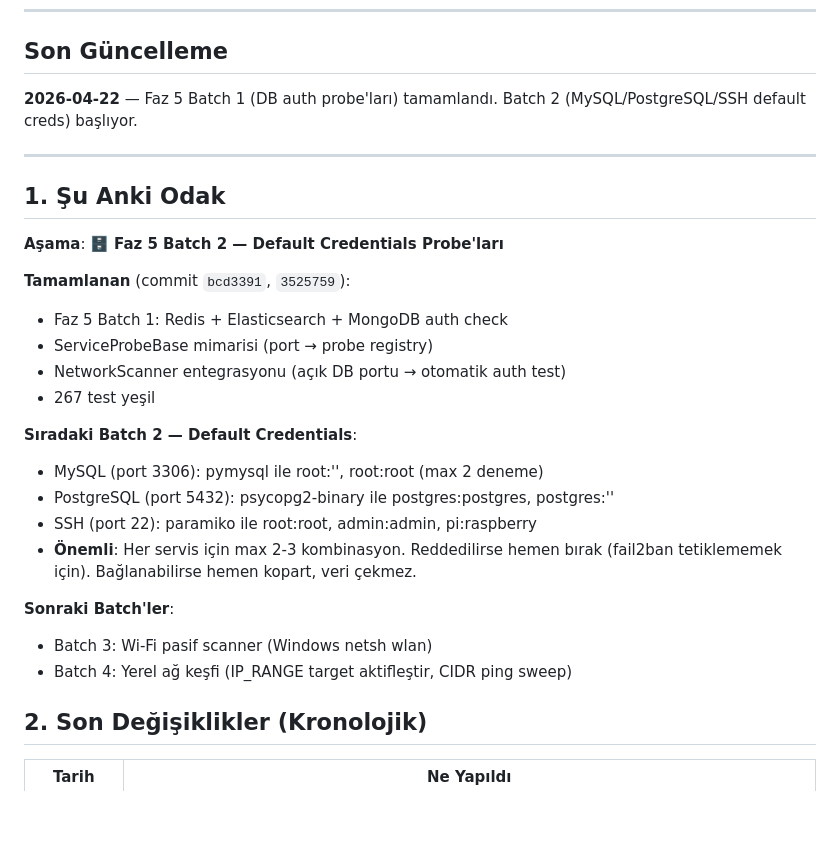
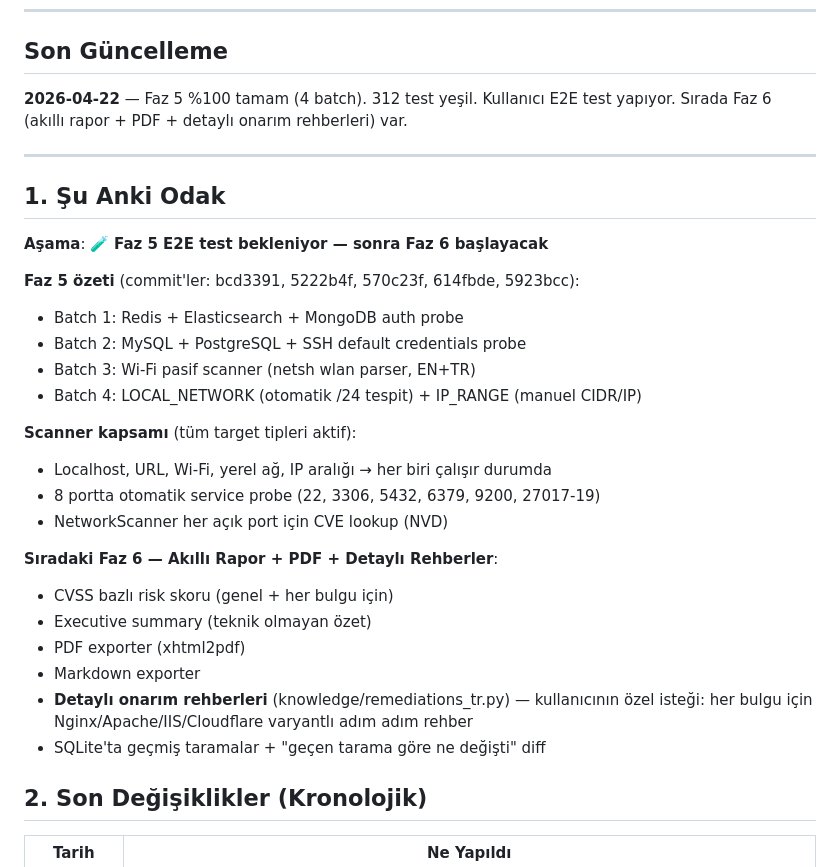
Before and after one commit to ozzdemirbrk/pentra, a Markdown page: memory-bank/activeContext.md, the part around the change. Drawn GitHub-style; blank space fills up the shorter version.

Commit message:
docs: activeContext Faz 5 tamam + Faz 6 odağına güncellendi

```diff
--- a/memory-bank/activeContext.md
+++ b/memory-bank/activeContext.md
@@ -5,29 +5,33 @@
 ---
 
 ## Son Güncelleme
-**2026-04-22** — Faz 5 Batch 1 (DB auth probe'ları) tamamlandı. Batch 2 (MySQL/PostgreSQL/SSH default creds) başlıyor.
+**2026-04-22** — Faz 5 %100 tamam (4 batch). 312 test yeşil. Kullanıcı E2E test yapıyor. Sırada Faz 6 (akıllı rapor + PDF + detaylı onarım rehberleri) var.
 
 ---
 
 ## 1. Şu Anki Odak
 
-**Aşama**: 🗄️ **Faz 5 Batch 2 — Default Credentials Probe'ları**
+**Aşama**: 🧪 **Faz 5 E2E test bekleniyor — sonra Faz 6 başlayacak**
 
-**Tamamlanan** (commit `bcd3391`, `3525759`):
-- Faz 5 Batch 1: Redis + Elasticsearch + MongoDB auth check
-- ServiceProbeBase mimarisi (port → probe registry)
-- NetworkScanner entegrasyonu (açık DB portu → otomatik auth test)
-- 267 test yeşil
+**Faz 5 özeti** (commit'ler: bcd3391, 5222b4f, 570c23f, 614fbde, 5923bcc):
+- Batch 1: Redis + Elasticsearch + MongoDB auth probe
+- Batch 2: MySQL + PostgreSQL + SSH default credentials probe
+- Batch 3: Wi-Fi pasif scanner (netsh wlan parser, EN+TR)
+- Batch 4: LOCAL_NETWORK (otomatik /24 tespit) + IP_RANGE (manuel CIDR/IP)
 
-**Sıradaki Batch 2 — Default Credentials**:
-- MySQL (port 3306): pymysql ile root:'', root:root (max 2 deneme)
-- PostgreSQL (port 5432): psycopg2-binary ile postgres:postgres, postgres:''
-- SSH (port 22): paramiko ile root:root, admin:admin, pi:raspberry
-- **Önemli**: Her servis için max 2-3 kombinasyon. Reddedilirse hemen bırak (fail2ban tetiklememek için). Bağlanabilirse hemen kopart, veri çekmez.
+**Scanner kapsamı** (tüm target tipleri aktif):
+- Localhost, URL, Wi-Fi, yerel ağ, IP aralığı → her biri çalışır durumda
+- 8 portta otomatik service probe (22, 3306, 5432, 6379, 9200, 27017-19)
+- NetworkScanner her açık port için CVE lookup (NVD)
 
-**Sonraki Batch'ler**:
-- Batch 3: Wi-Fi pasif scanner (Windows netsh wlan)
-- Batch 4: Yerel ağ keşfi (IP_RANGE target aktifleştir, CIDR ping sweep)
+**Sıradaki Faz 6 — Akıllı Rapor + PDF + Detaylı Rehberler**:
+- CVSS bazlı risk skoru (genel + her bulgu için)
+- Executive summary (teknik olmayan özet)
+- PDF exporter (xhtml2pdf)
+- Markdown exporter
+- **Detaylı onarım rehberleri** (knowledge/remediations_tr.py) — kullanıcının özel isteği:
+  her bulgu için Nginx/Apache/IIS/Cloudflare varyantlı adım adım rehber
+- SQLite'ta geçmiş taramalar + "geçen tarama göre ne değişti" diff
 
 ## 2. Son Değişiklikler (Kronolojik)
 
```
